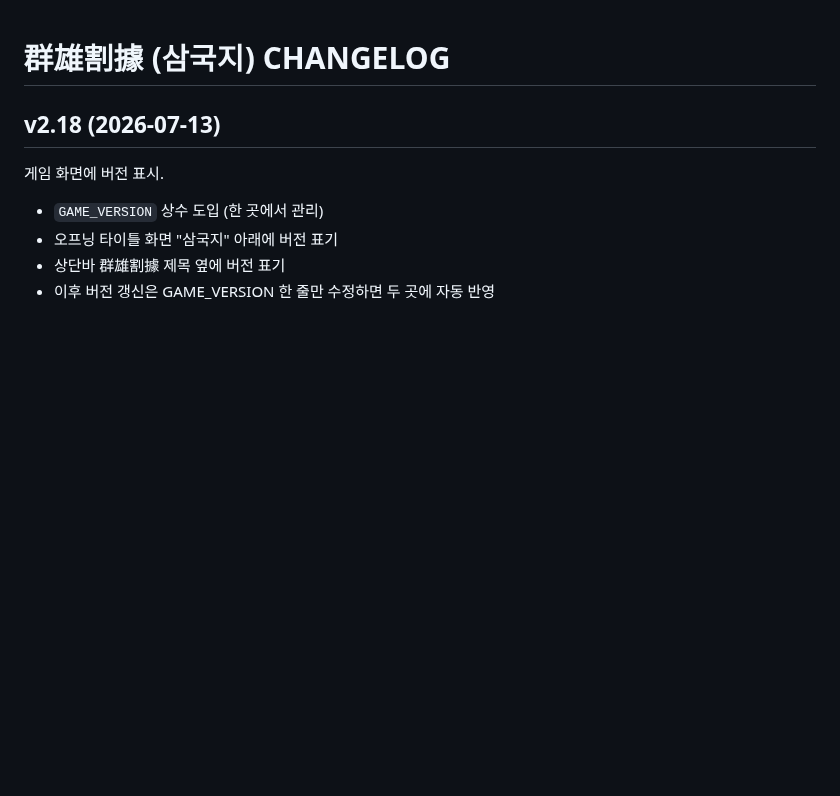
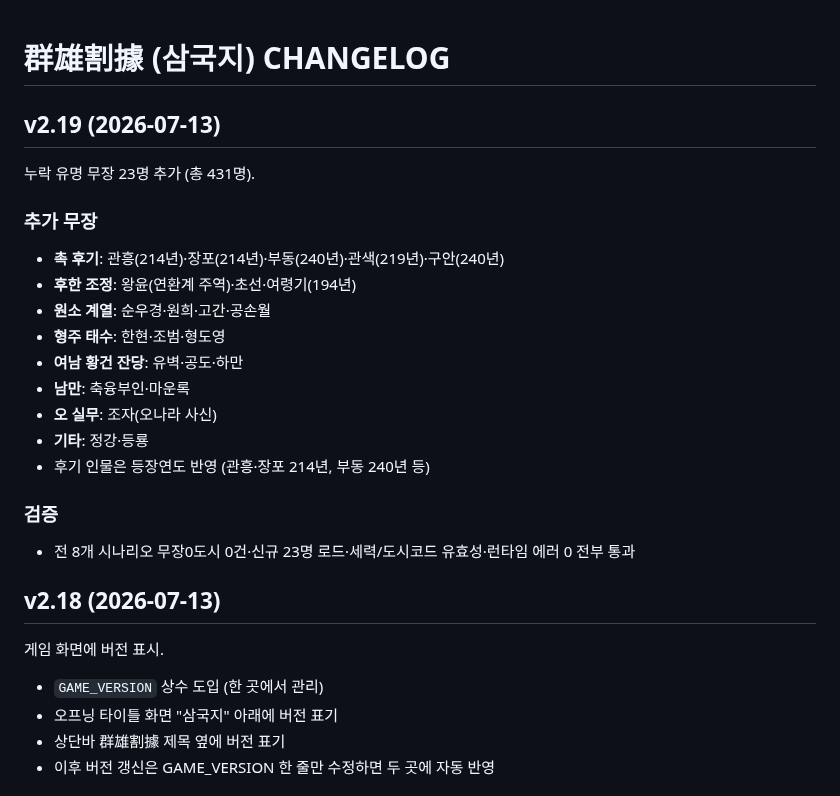
Before and after one commit to aaronkyung-a11y/threekingdoms, a Markdown page: CHANGELOG.md, the part around the change. GitHub-like rendering; blank space fills up the shorter version.

Commit message:
v2.19 changelog

```diff
--- a/CHANGELOG.md
+++ b/CHANGELOG.md
@@ -1,4 +1,21 @@
 # 群雄割據 (삼국지) CHANGELOG
+
+## v2.19 (2026-07-13)
+누락 유명 무장 23명 추가 (총 431명).
+
+### 추가 무장
+- **촉 후기**: 관흥(214년)·장포(214년)·부동(240년)·관색(219년)·구안(240년)
+- **후한 조정**: 왕윤(연환계 주역)·초선·여령기(194년)
+- **원소 계열**: 순우경·원희·고간·공손월
+- **형주 태수**: 한현·조범·형도영
+- **여남 황건 잔당**: 유벽·공도·하만
+- **남만**: 축융부인·마운록
+- **오 실무**: 조자(오나라 사신)
+- **기타**: 정강·등룡
+- 후기 인물은 등장연도 반영 (관흥·장포 214년, 부동 240년 등)
+
+### 검증
+- 전 8개 시나리오 무장0도시 0건·신규 23명 로드·세력/도시코드 유효성·런타임 에러 0 전부 통과
 
 ## v2.18 (2026-07-13)
 게임 화면에 버전 표시.
```
